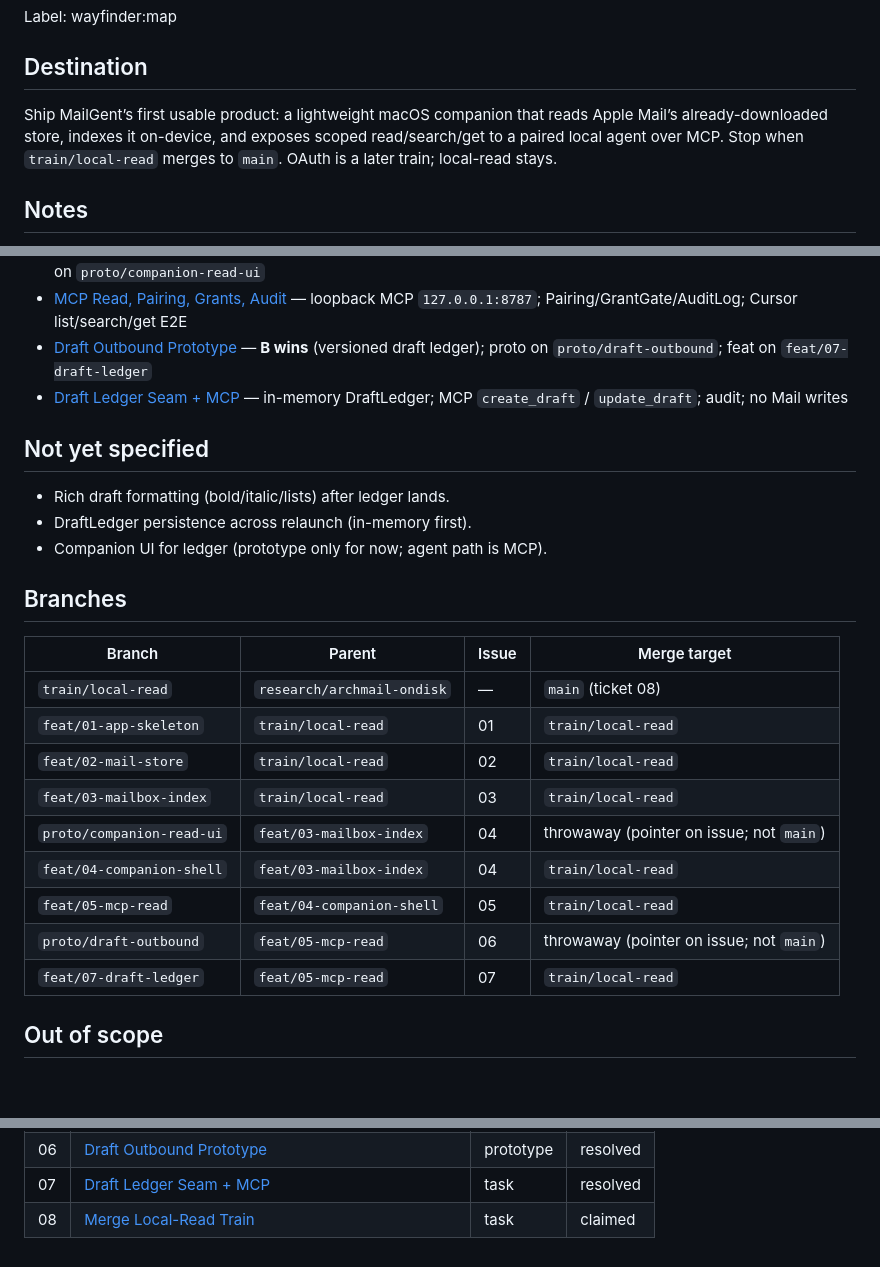
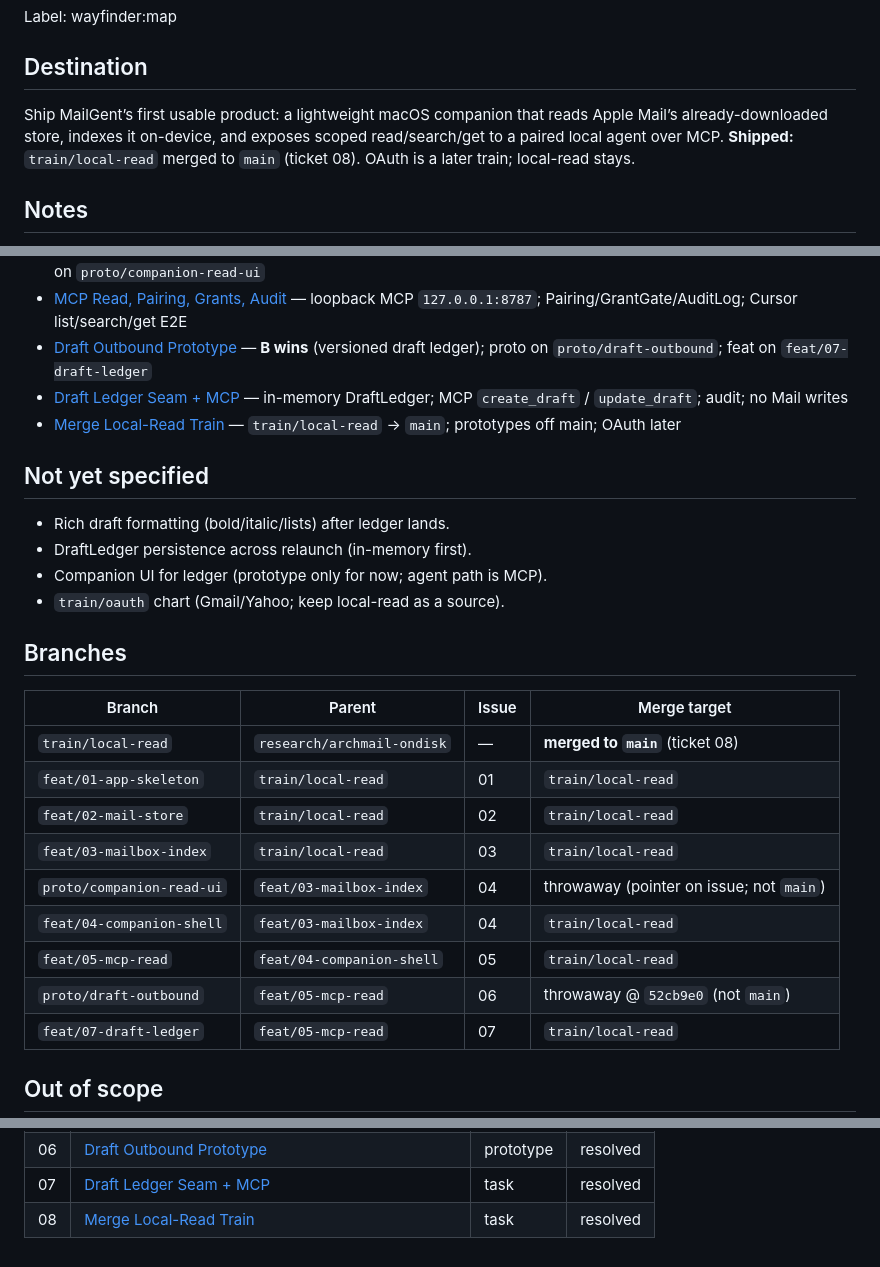
Before and after one commit to marotron/MailGent, a Markdown page: .scratch/mailgent-local-read-impl/map.md, 3 parts joined by grey strips. GitHub-like rendering; blank space fills up the shorter version.

Commit message:
docs: resolve local-read merge train ticket 08
Record train→main merge and keep prototype tips off main; OAuth stays a later train.

Co-authored-by: Cursor <cursoragent@cursor.com>

```diff
--- a/.scratch/mailgent-local-read-impl/map.md
+++ b/.scratch/mailgent-local-read-impl/map.md
@@ -4,7 +4,7 @@ Label: wayfinder:map
 
 ## Destination
 
-Ship MailGent’s first usable product: a lightweight macOS companion that reads Apple Mail’s already-downloaded store, indexes it on-device, and exposes scoped read/search/get to a paired local agent over MCP. Stop when `train/local-read` merges to `main`. OAuth is a later train; local-read stays.
+Ship MailGent’s first usable product: a lightweight macOS companion that reads Apple Mail’s already-downloaded store, indexes it on-device, and exposes scoped read/search/get to a paired local agent over MCP. **Shipped:** `train/local-read` merged to `main` (ticket 08). OAuth is a later train; local-read stays.
 
 ## Notes
 
@@ -29,25 +29,27 @@ Ship MailGent’s first usable product: a lightweight macOS companion that reads
 - [MCP Read, Pairing, Grants, Audit](issues/05-mcp-pairing-grants-audit.md) — loopback MCP `127.0.0.1:8787`; Pairing/GrantGate/AuditLog; Cursor list/search/get E2E
 - [Draft Outbound Prototype](issues/06-draft-outbound.md) — **B wins** (versioned draft ledger); proto on `proto/draft-outbound`; feat on `feat/07-draft-ledger`
 - [Draft Ledger Seam + MCP](issues/07-draft-ledger.md) — in-memory DraftLedger; MCP `create_draft` / `update_draft`; audit; no Mail writes
+- [Merge Local-Read Train](issues/08-merge-train.md) — `train/local-read` → `main`; prototypes off main; OAuth later
 
 ## Not yet specified
 
 - Rich draft formatting (bold/italic/lists) after ledger lands.
 - DraftLedger persistence across relaunch (in-memory first).
 - Companion UI for ledger (prototype only for now; agent path is MCP).
+- `train/oauth` chart (Gmail/Yahoo; keep local-read as a source).
 
 ## Branches
 
 | Branch | Parent | Issue | Merge target |
 | --- | --- | --- | --- |
-| `train/local-read` | `research/archmail-ondisk` | — | `main` (ticket 08) |
+| `train/local-read` | `research/archmail-ondisk` | — | **merged to `main`** (ticket 08) |
 | `feat/01-app-skeleton` | `train/local-read` | 01 | `train/local-read` |
 | `feat/02-mail-store` | `train/local-read` | 02 | `train/local-read` |
 | `feat/03-mailbox-index` | `train/local-read` | 03 | `train/local-read` |
 | `proto/companion-read-ui` | `feat/03-mailbox-index` | 04 | throwaway (pointer on issue; not `main`) |
 | `feat/04-companion-shell` | `feat/03-mailbox-index` | 04 | `train/local-read` |
 | `feat/05-mcp-read` | `feat/04-companion-shell` | 05 | `train/local-read` |
-| `proto/draft-outbound` | `feat/05-mcp-read` | 06 | throwaway (pointer on issue; not `main`) |
+| `proto/draft-outbound` | `feat/05-mcp-read` | 06 | throwaway @ `52cb9e0` (not `main`) |
 | `feat/07-draft-ledger` | `feat/05-mcp-read` | 07 | `train/local-read` |
 
 ## Out of scope
@@ -91,4 +93,4 @@ flowchart TD
 | 05 | [MCP Read, Pairing, Grants, Audit](issues/05-mcp-pairing-grants-audit.md) | task | resolved |
 | 06 | [Draft Outbound Prototype](issues/06-draft-outbound.md) | prototype | resolved |
 | 07 | [Draft Ledger Seam + MCP](issues/07-draft-ledger.md) | task | resolved |
-| 08 | [Merge Local-Read Train](issues/08-merge-train.md) | task | claimed |
+| 08 | [Merge Local-Read Train](issues/08-merge-train.md) | task | resolved |
```
Also changed, not shown: 1 other file.
